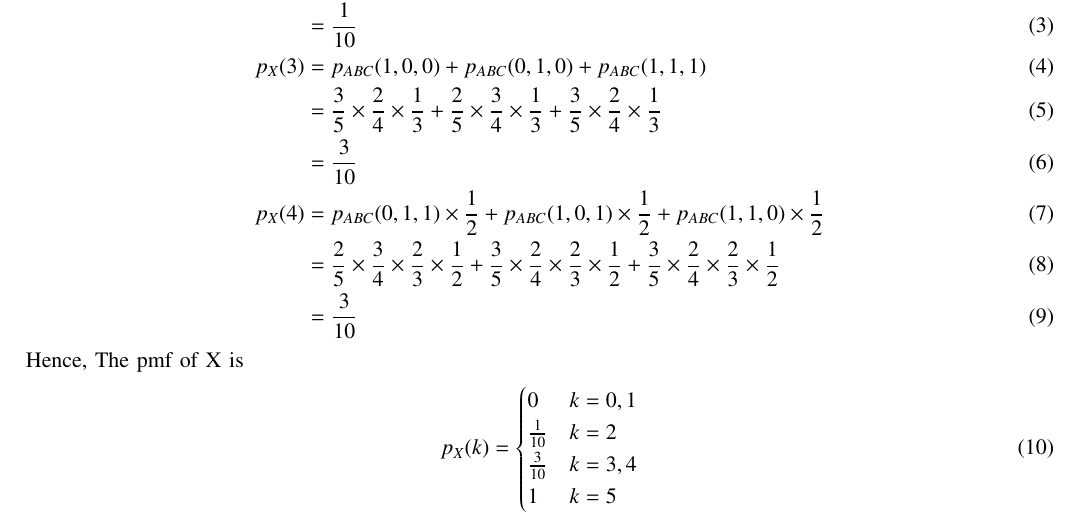
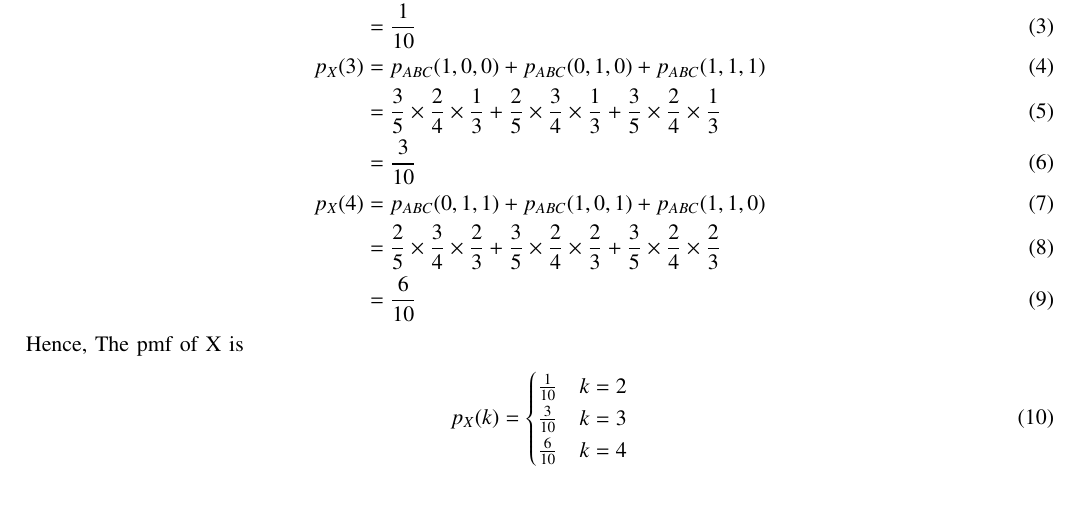
Before and after one commit to Antalene-J/EE23010-23-, a LaTeX paper (GATE/31/main.tex): part of the page, cut so that both start at the same text. Compiled offline with pdfLaTeX; a missing font is replaced by an installed copy or a similar font; a LaTeX package or settings file that is missing is left out.

Commit message:
Add files via upload

```diff
--- a/GATE/31/main.tex
+++ b/GATE/31/main.tex
@@ -187,22 +187,21 @@ equals\\
 	\frac{2}{5} \times \frac{3}{4} \times \frac{1}{3} +
 	\frac{3}{5} \times \frac{2}{4} \times \frac{1}{3} \\
 	&= \frac{3}{10}\\
-	p_X(4) &= p_{ABC}(0,1,1) \times \frac{1}{2} +
-	p_{ABC}(1,0,1) \times \frac{1}{2} +
-	p_{ABC}(1,1,0) \times \frac{1}{2}\\
-	&= \frac{2}{5} \times \frac{3}{4} \times \frac{2}{3} \times \frac{1}{2} +
-	\frac{3}{5} \times \frac{2}{4} \times \frac{2}{3} \times \frac{1}{2} +
-	\frac{3}{5} \times \frac{2}{4} \times \frac{2}{3} \times \frac{1}{2}\\
-	&= \frac{3}{10}
+	p_X(4) &= p_{ABC}(0,1,1) +
+	p_{ABC}(1,0,1) +
+	p_{ABC}(1,1,0) \\
+	&= \frac{2}{5} \times \frac{3}{4} \times \frac{2}{3} +
+	\frac{3}{5} \times \frac{2}{4} \times \frac{2}{3} +
+	\frac{3}{5} \times \frac{2}{4} \times \frac{2}{3} \\
+	&= \frac{6}{10}
 \end{align}
 Hence, The pmf of X is
 \begin{align}
 	p_X(k) =
 	\begin{cases}
-		0 & k = 0,1\\
 		\frac{1}{10} & k = 2\\
-		\frac{3}{10} & k = 3,4\\
-		1 & k = 5
+		\frac{3}{10} & k = 3\\
+		\frac{6}{10} & k = 4
 	\end{cases}
 \end{align}
 \end{document}
```
Also changed, not shown: GATE/31/main.pdf, 1 other file.
